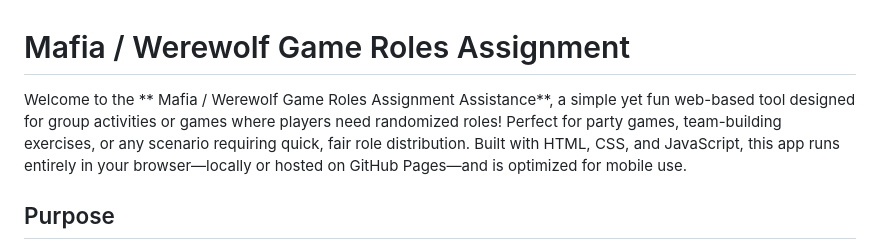
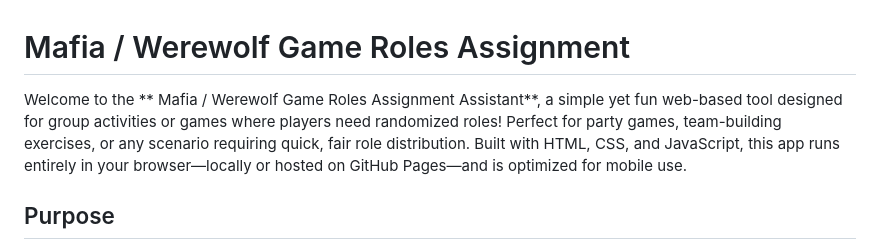
Before and after one commit to payxxx/game, a Markdown page: README.md, the part around the change. Drawn GitHub-style.

```diff
--- a/README.md
+++ b/README.md
@@ -1,6 +1,6 @@
 # Mafia / Werewolf Game Roles Assignment
 
-Welcome to the ** Mafia / Werewolf Game Roles Assignment Assistance**, a simple yet fun web-based tool designed for group activities or games where players need randomized roles! Perfect for party games, team-building exercises, or any scenario requiring quick, fair role distribution. Built with HTML, CSS, and JavaScript, this app runs entirely in your browser—locally or hosted on GitHub Pages—and is optimized for mobile use.
+Welcome to the ** Mafia / Werewolf Game Roles Assignment Assistant**, a simple yet fun web-based tool designed for group activities or games where players need randomized roles! Perfect for party games, team-building exercises, or any scenario requiring quick, fair role distribution. Built with HTML, CSS, and JavaScript, this app runs entirely in your browser—locally or hosted on GitHub Pages—and is optimized for mobile use.
 
 ## Purpose
 
```
